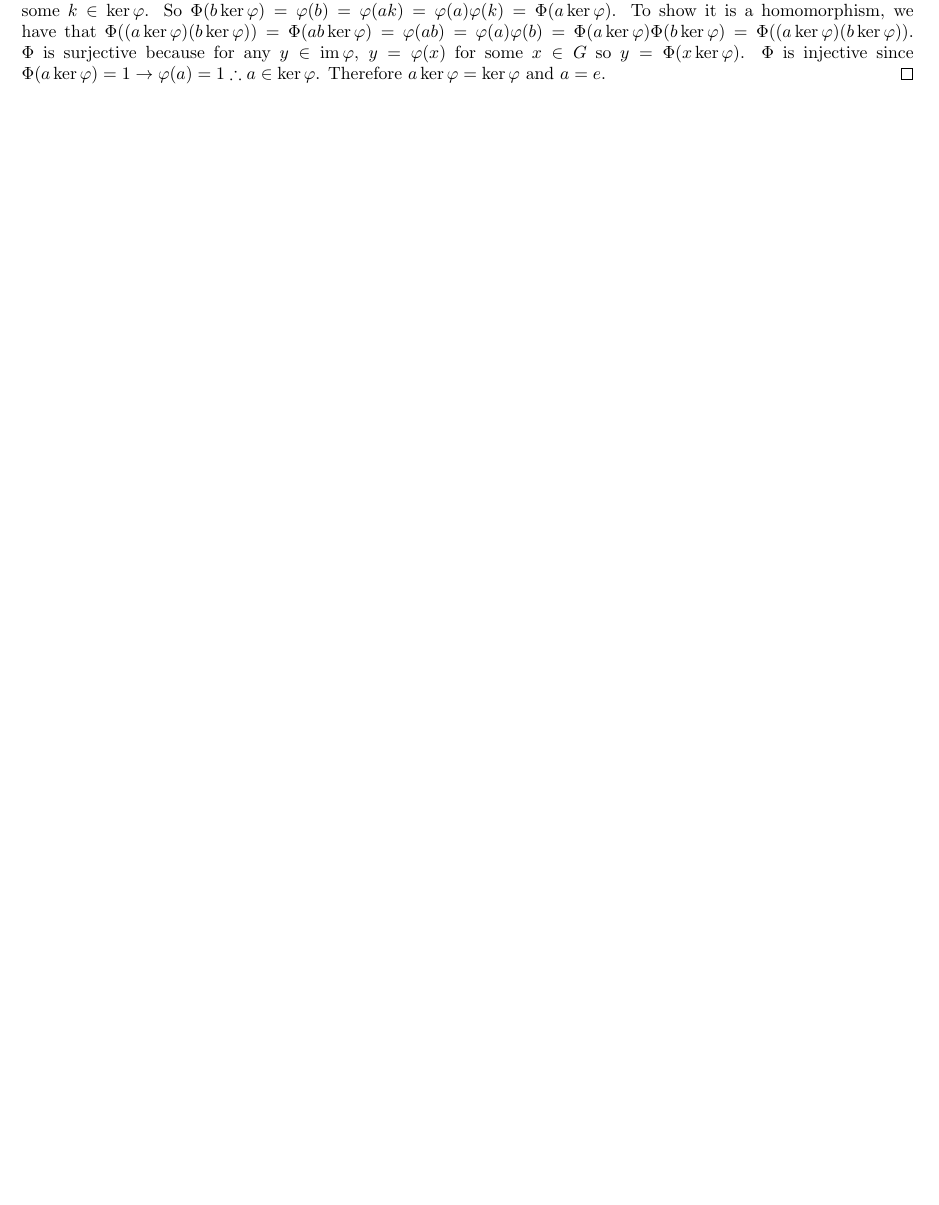
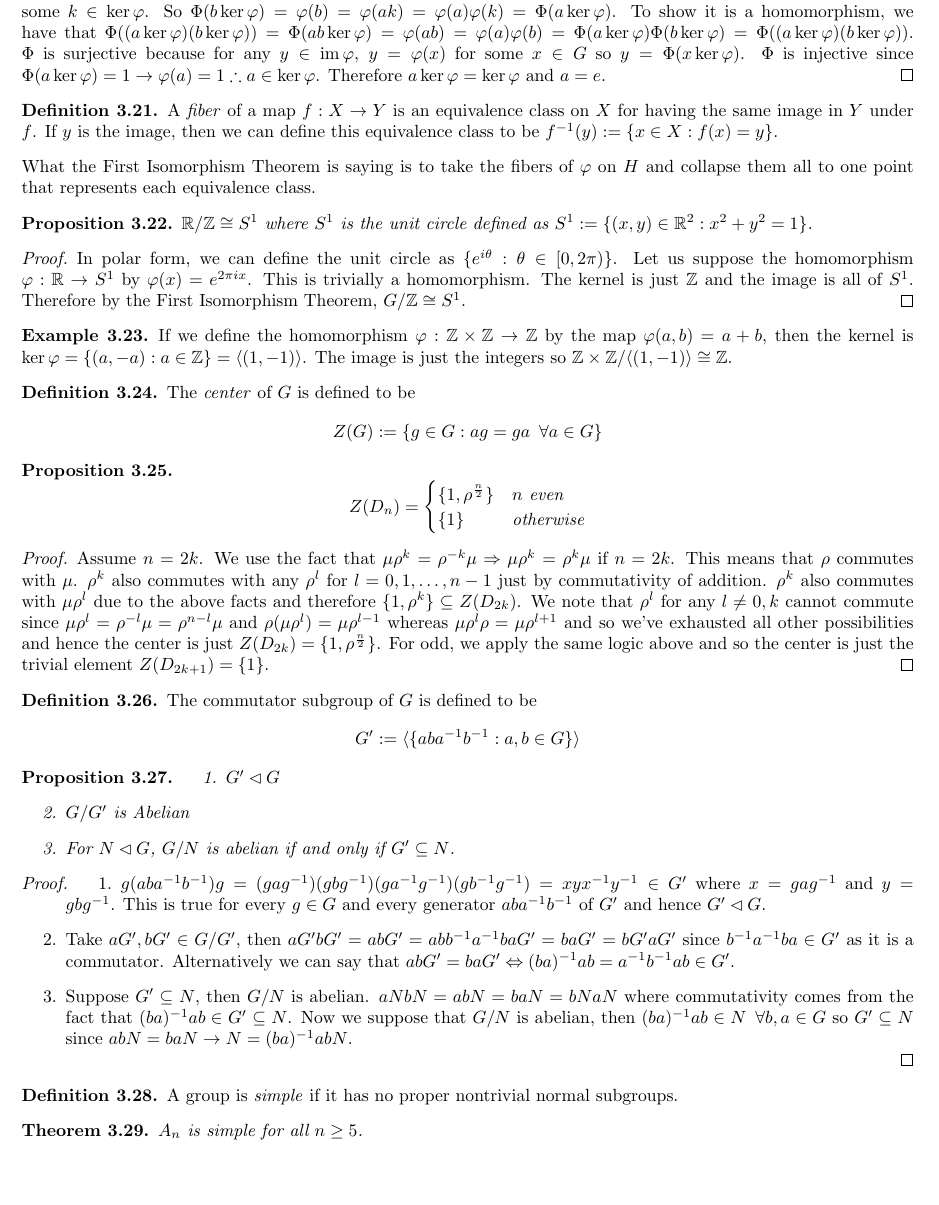
Before and after one commit to Comuwunism/Mathematics-Notes, a LaTeX document (Algebra/Abstract_Algebra/Math_330_Abstract_Algebra_Notes.tex): part of page 14 of 14 before the commit and part of page 15 of 15 after it, cut so that both start at the same text, the shorter picture padded with empty space. Compiled offline with pdfLaTeX.

Commit message:
Add definitions and theorems on group theory

```diff
--- a/Algebra/Abstract_Algebra/Math_330_Abstract_Algebra_Notes.tex
+++ b/Algebra/Abstract_Algebra/Math_330_Abstract_Algebra_Notes.tex
@@ -745,4 +749,61 @@ We can say that $\Z/3\Z$ is generated $1+n\Z$ and is isomorphic to $Z_n$.
 \begin{proof}
     Define $\Phi: G/\ker \varphi \mapsto \im \varphi$ by $\Phi (a\ker \varphi) = \varphi(a)$. We first need to show that $\Phi$ is well defined, a homomorphism, and is bijective. First, if $a\ker \varphi = b \ker \varphi$ then $a^{-1}b \in \ker \varphi$. We then have that $b=ak$ for some $k \in \ker \varphi$. So $\Phi (b\ker \varphi ) = \varphi(b) = \varphi(ak) = \varphi(a)\varphi(k) = \Phi(a\ker \varphi)$. To show it is a homomorphism, we have that $\Phi((a\ker \varphi) (b\ker \varphi)) = \Phi(ab\ker \varphi) = \varphi(ab)=\varphi(a)\varphi(b) = \Phi(a\ker \varphi)\Phi(b\ker \varphi) = \Phi((a\ker \varphi)(b\ker \varphi))$. $\Phi$ is surjective because for any $y \in \im \varphi$, $y=\varphi(x)$ for some $x\in G$ so $y=\Phi(x\ker \varphi)$. $\Phi$ is injective since $\Phi (a\ker \varphi) =1 \to \varphi(a)=1\therefore a\in \ker \varphi$. Therefore $a\ker \varphi = \ker \varphi$ and $a=e$.
 \end{proof}
+\begin{definition}
+    A \emph{fiber} of a map $f:X\to Y$ is an equivalence class on $X$ for having the same image in $Y$ under $f$. If $y$ is the image, then we can define this equivalence class to be $f^{-1}(y) := \{ x\in X:f(x)=y\}$.
+\end{definition}
+What the First Isomorphism Theorem is saying is to take the fibers of $\varphi$ on $H$ and collapse them all to one point that represents each equivalence class.
+\begin{proposition}
+    $\R/\Z \cong S^1$ where $S^1$ is the unit circle defined as $S^1 := \{ (x,y) \in \R^2 :x^2+y^2=1\}$.
+\end{proposition}
+\begin{proof}
+    In polar form, we can define the unit circle as $\{ e^{i\theta}: \theta \in [0,2\pi ) \}$. Let us suppose the homomorphism $\varphi : \R \to S^1$ by $\varphi(x) = e^{2\pi ix}$. This is trivially a homomorphism. The kernel is just $\Z$ and the image is all of $S^1$. Therefore by the First Isomorphism Theorem, $G/\Z \cong S^1$.
+\end{proof}
+\begin{example}
+    If we define the homomorphism $\varphi: \Z \times \Z \to \Z$ by the map $\varphi(a,b) = a+b$, then the kernel is $\ker \varphi = \{(a,-a):a\in \Z\} = \langle (1,-1)\rangle$. The image is just the integers so $\Z \times \Z / \langle(1,-1)\rangle \cong \Z$.
+\end{example}
+\begin{definition}
+    The \emph{center} of $G$ is defined to be
+    \begin{equation*}
+        Z(G) := \{ g\in G: ag=ga \,\,\, \forall a\in G\}
+    \end{equation*}
+\end{definition}
+\begin{proposition}
+    \begin{equation*}
+        Z(D_n) = \begin{cases}
+            \{1,\rho^{\frac{n}{2}}\} &n \text{ even} \\
+            \{1\} & \text{otherwise}
+        \end{cases}
+    \end{equation*}
+\end{proposition}
+\begin{proof}
+    Assume $n =2k$. We use the fact that $\mu \rho^k=\rho^{-k}\mu \Rightarrow \mu \rho^k = \rho^k \mu$ if $n=2k$. This means that $\rho$ commutes with $\mu$. $\rho^k$ also commutes with any $\rho^l$ for $l=0,1,\ldots,n-1$ just by commutativity of addition. $\rho^k$ also commutes with $\mu \rho^l$ due to the above facts and therefore $\{1,\rho^k \} \subseteq Z(D_{2k})$. We note that $\rho^l$ for any $l\neq 0,k$ cannot commute since $\mu \rho^l = \rho^{-l}\mu = \rho^{n-l}\mu$ and $\rho (\mu \rho^l) = \mu \rho^{l-1}$ whereas $\mu\rho^l \rho = \mu\rho^{l+1}$ and so we've exhausted all other possibilities and hence the center is just $Z(D_{2k}) = \{ 1, \rho^{\frac{n}{2}}\}$. For odd, we apply the same logic above and so the center is just the trivial element $Z(D_{2k+1}) = \{1\}$.
+\end{proof}
+\begin{definition}
+    The commutator subgroup of $G$ is defined to be
+    \begin{equation*}
+        G' := \langle \{ aba^{-1}b^{-1}:a,b\in G\} \rangle
+    \end{equation*}
+\end{definition}
+\begin{proposition}
+    \begin{enumerate}
+        \item $G' \lhd G$
+        \item $G/G'$ is Abelian
+        \item For $N \lhd G$, $G/N$ is abelian if and only if $G' \subseteq N$.
+    \end{enumerate}
+\end{proposition}
+\begin{proof}
+    \begin{enumerate}
+        \item $g(aba^{-1}b^{-1})g = (gag^{-1})(gbg^{-1})(ga^{-1}g^{-1}) (gb^{-1}g^{-1}) =xyx^{-1}y^{-1}\in G'$ where $x=gag^{-1}$ and $y=gbg^{-1}$. This is true for every $g\in G$ and every generator $aba^{-1}b^{-1}$ of $G'$ and hence $G' \lhd G$.
+        \item Take $aG',bG' \in G/G'$, then $aG'bG' =abG' =abb^{-1}a^{-1}baG' = baG' =bG'aG'$ since $b^{-1}a^{-1}ba \in G'$ as it is a commutator. Alternatively we can say that $abG' = baG' \Leftrightarrow (ba)^{-1}ab = a^{-1}b^{-1}ab \in G'$.
+        \item Suppose $G' \subseteq N$, then $G/N$ is abelian. $aNbN = abN = baN = bNaN$ where commutativity comes from the fact that $(ba)^{-1}ab \in G' \subseteq N$. Now we suppose that $G/N$ is abelian, then $(ba)^{-1}ab \in N \,\,\, \forall b,a \in G$ so $G' \subseteq N$ since $abN =baN \to N=(ba)^{-1}abN$.
+    \end{enumerate}
+\end{proof}
+\begin{definition}
+    A group is \emph{simple} if it has no proper nontrivial normal subgroups.
+\end{definition}
+\begin{theorem}
+    $A_n$ is simple for all $n\geq 5$.
+\end{theorem}
+
 \end{document}
```
Also changed, not shown: Algebra/Abstract_Algebra/Math_330_Abstract_Algebra_Notes.tex (4 more changed lines).
